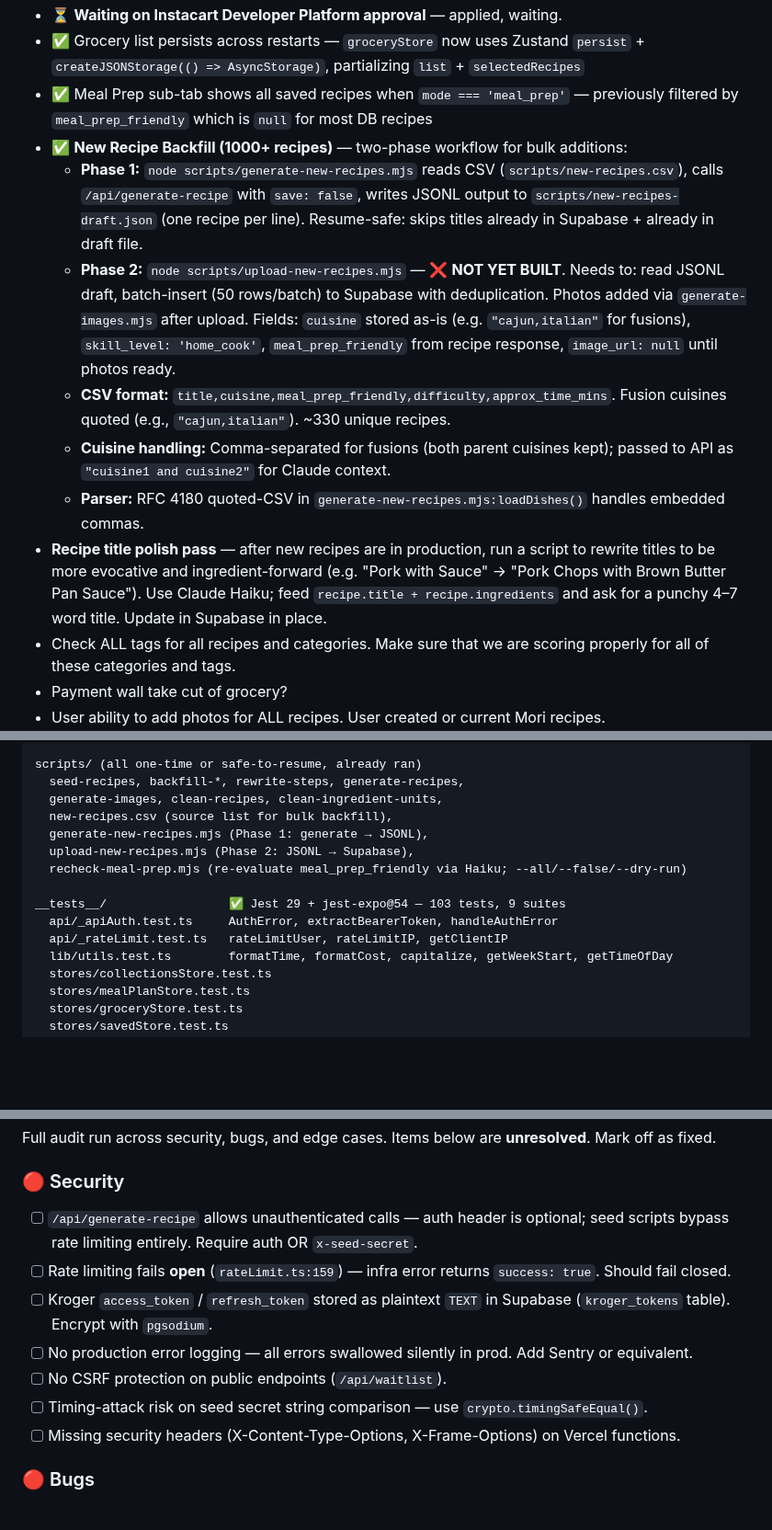
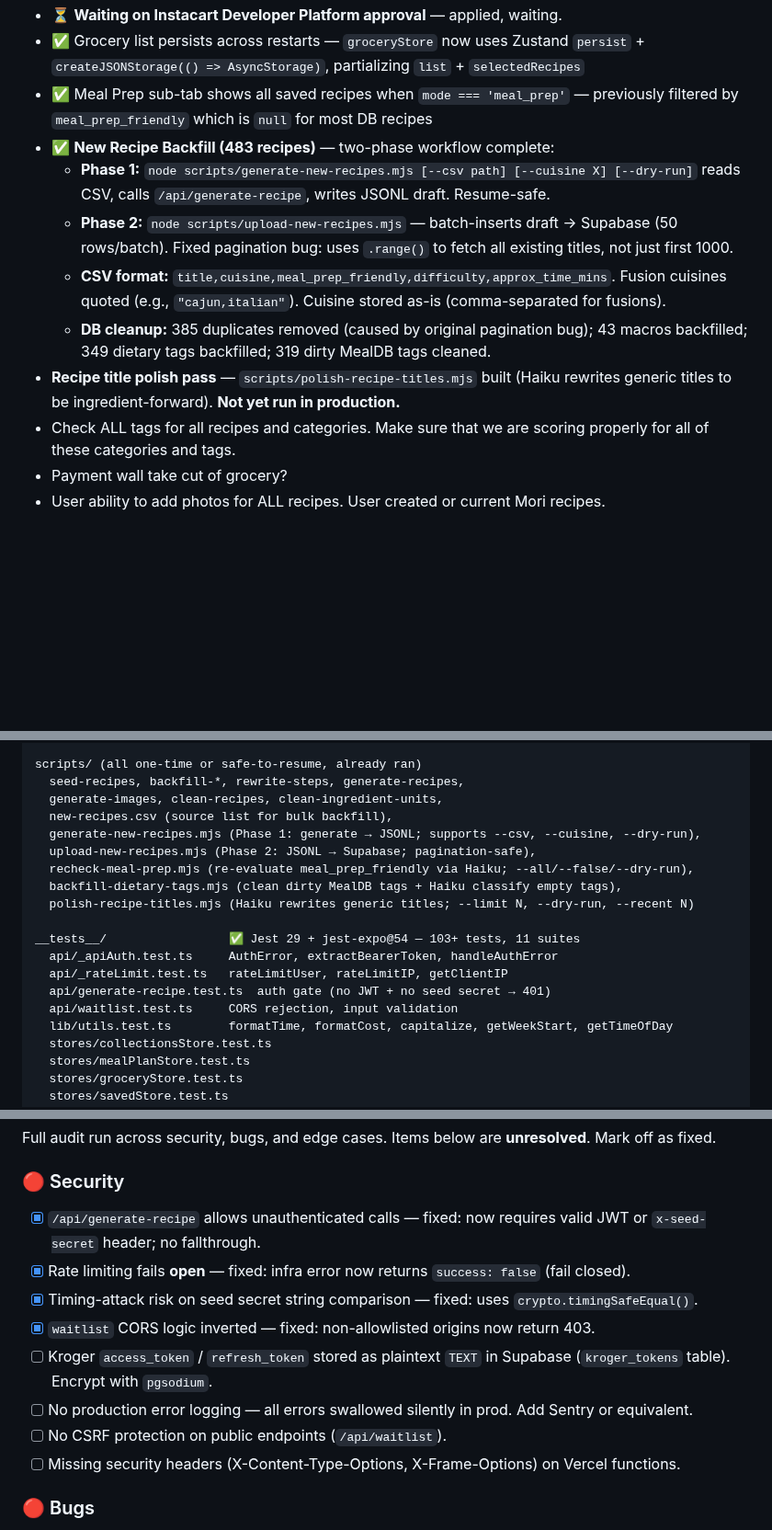
Before and after one commit to jacobmkim/Mori, a Markdown page: CLAUDE.md, 3 parts joined by grey strips. Shown at 92% size. GitHub-like rendering; blank space fills up the shorter version.

Commit message:
Update CLAUDE.md to v9.0: recipe count, backfill complete, security fixes, fusion cuisine
Co-Authored-By: Claude Sonnet 4.6 <noreply@anthropic.com>

```diff
--- a/CLAUDE.md
+++ b/CLAUDE.md
@@ -66,13 +68,12 @@ Mori is a swipe-based recipe discovery app. Users swipe on recipe cards → save
 - ⏳ **Waiting on Instacart Developer Platform approval** — applied, waiting.
 - ✅ Grocery list persists across restarts — `groceryStore` now uses Zustand `persist` + `createJSONStorage(() => AsyncStorage)`, partializing `list` + `selectedRecipes`
 - ✅ Meal Prep sub-tab shows all saved recipes when `mode === 'meal_prep'` — previously filtered by `meal_prep_friendly` which is `null` for most DB recipes
-- ✅ **New Recipe Backfill (1000+ recipes)** — two-phase workflow for bulk additions:
-  - **Phase 1:** `node scripts/generate-new-recipes.mjs` reads CSV (`scripts/new-recipes.csv`), calls `/api/generate-recipe` with `save: false`, writes JSONL output to `scripts/new-recipes-draft.json` (one recipe per line). Resume-safe: skips titles already in Supabase + already in draft file.
-  - **Phase 2:** `node scripts/upload-new-recipes.mjs` — ❌ **NOT YET BUILT**. Needs to: read JSONL draft, batch-insert (50 rows/batch) to Supabase with deduplication. Photos added via `generate-images.mjs` after upload. Fields: `cuisine` stored as-is (e.g. `"cajun,italian"` for fusions), `skill_level: 'home_cook'`, `meal_prep_friendly` from recipe response, `image_url: null` until photos ready.
-  - **CSV format:** `title,cuisine,meal_prep_friendly,difficulty,approx_time_mins`. Fusion cuisines quoted (e.g., `"cajun,italian"`). ~330 unique recipes.
-  - **Cuisine handling:** Comma-separated for fusions (both parent cuisines kept); passed to API as `"cuisine1 and cuisine2"` for Claude context.
-  - **Parser:** RFC 4180 quoted-CSV in `generate-new-recipes.mjs:loadDishes()` handles embedded commas.
-- **Recipe title polish pass** — after new recipes are in production, run a script to rewrite titles to be more evocative and ingredient-forward (e.g. "Pork with Sauce" → "Pork Chops with Brown Butter Pan Sauce"). Use Claude Haiku; feed `recipe.title + recipe.ingredients` and ask for a punchy 4–7 word title. Update in Supabase in place.
+- ✅ **New Recipe Backfill (483 recipes)** — two-phase workflow complete:
+  - **Phase 1:** `node scripts/generate-new-recipes.mjs [--csv path] [--cuisine X] [--dry-run]` reads CSV, calls `/api/generate-recipe`, writes JSONL draft. Resume-safe.
+  - **Phase 2:** `node scripts/upload-new-recipes.mjs` — batch-inserts draft → Supabase (50 rows/batch). Fixed pagination bug: uses `.range()` to fetch all existing titles, not just first 1000.
+  - **CSV format:** `title,cuisine,meal_prep_friendly,difficulty,approx_time_mins`. Fusion cuisines quoted (e.g., `"cajun,italian"`). Cuisine stored as-is (comma-separated for fusions).
+  - **DB cleanup:** 385 duplicates removed (caused by original pagination bug); 43 macros backfilled; 349 dietary tags backfilled; 319 dirty MealDB tags cleaned.
+- **Recipe title polish pass** — `scripts/polish-recipe-titles.mjs` built (Haiku rewrites generic titles to be ingredient-forward). **Not yet run in production.**
 - Check ALL tags for all recipes and categories. Make sure that we are scoring properly for all of these categories and tags.
 - Payment wall take cut of grocery?
 - User ability to add photos for ALL recipes. User created or current Mori recipes.
@@ -145,13 +146,17 @@ scripts/ (all one-time or safe-to-resume, already ran)
   seed-recipes, backfill-*, rewrite-steps, generate-recipes,
   generate-images, clean-recipes, clean-ingredient-units,
   new-recipes.csv (source list for bulk backfill),
-  generate-new-recipes.mjs (Phase 1: generate → JSONL),
-  upload-new-recipes.mjs (Phase 2: JSONL → Supabase),
-  recheck-meal-prep.mjs (re-evaluate meal_prep_friendly via Haiku; --all/--false/--dry-run)
+  generate-new-recipes.mjs (Phase 1: generate → JSONL; supports --csv, --cuisine, --dry-run),
+  upload-new-recipes.mjs (Phase 2: JSONL → Supabase; pagination-safe),
+  recheck-meal-prep.mjs (re-evaluate meal_prep_friendly via Haiku; --all/--false/--dry-run),
+  backfill-dietary-tags.mjs (clean dirty MealDB tags + Haiku classify empty tags),
+  polish-recipe-titles.mjs (Haiku rewrites generic titles; --limit N, --dry-run, --recent N)
 
-__tests__/                 ✅ Jest 29 + jest-expo@54 — 103 tests, 9 suites
+__tests__/                 ✅ Jest 29 + jest-expo@54 — 103+ tests, 11 suites
   api/_apiAuth.test.ts     AuthError, extractBearerToken, handleAuthError
   api/_rateLimit.test.ts   rateLimitUser, rateLimitIP, getClientIP
+  api/generate-recipe.test.ts  auth gate (no JWT + no seed secret → 401)
+  api/waitlist.test.ts     CORS rejection, input validation
   lib/utils.test.ts        formatTime, formatCost, capitalize, getWeekStart, getTimeOfDay
   stores/collectionsStore.test.ts
   stores/mealPlanStore.test.ts
@@ -250,12 +255,13 @@ DoorDash, Uber Eats, Amazon Fresh, push notifications, Android, web app, barcode
 Full audit run across security, bugs, and edge cases. Items below are **unresolved**. Mark off as fixed.
 
 ### 🔴 Security
-- [ ] `/api/generate-recipe` allows unauthenticated calls — auth header is optional; seed scripts bypass rate limiting entirely. Require auth OR `x-seed-secret`.
-- [ ] Rate limiting fails **open** (`rateLimit.ts:159`) — infra error returns `success: true`. Should fail closed.
+- [x] `/api/generate-recipe` allows unauthenticated calls — fixed: now requires valid JWT or `x-seed-secret` header; no fallthrough.
+- [x] Rate limiting fails **open** — fixed: infra error now returns `success: false` (fail closed).
+- [x] Timing-attack risk on seed secret string comparison — fixed: uses `crypto.timingSafeEqual()`.
+- [x] `waitlist` CORS logic inverted — fixed: non-allowlisted origins now return 403.
 - [ ] Kroger `access_token` / `refresh_token` stored as plaintext `TEXT` in Supabase (`kroger_tokens` table). Encrypt with `pgsodium`.
 - [ ] No production error logging — all errors swallowed silently in prod. Add Sentry or equivalent.
 - [ ] No CSRF protection on public endpoints (`/api/waitlist`).
-- [ ] Timing-attack risk on seed secret string comparison — use `crypto.timingSafeEqual()`.
 - [ ] Missing security headers (X-Content-Type-Options, X-Frame-Options) on Vercel functions.
 
 ### 🔴 Bugs
```
Also changed, not shown: other parts of CLAUDE.md (+4 -2 lines).
